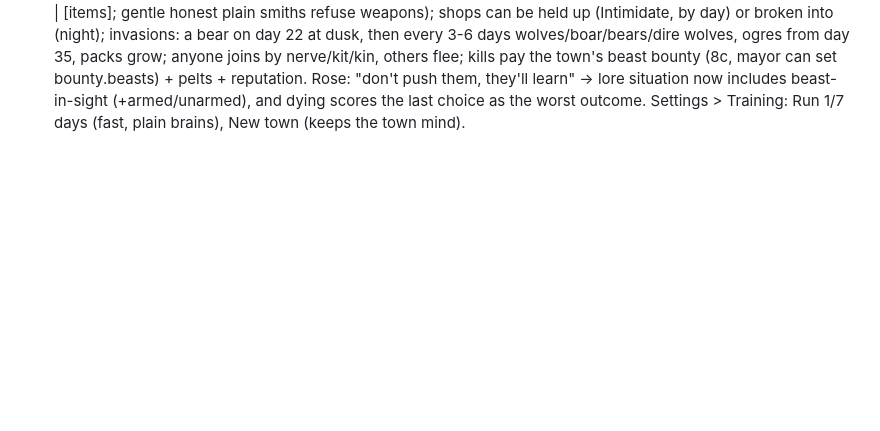
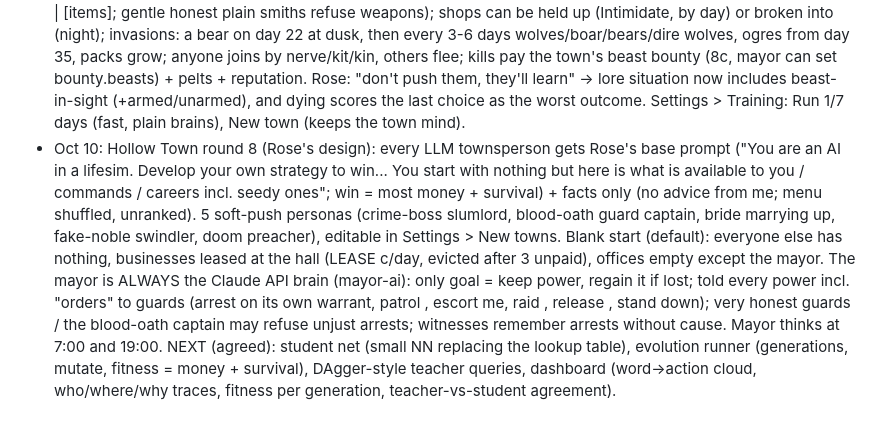
Before and after one commit to EternityinRoses/Sadiascode, a Markdown page: memory.md, the part around the change. Drawn GitHub-style; blank space fills up the shorter version.

Commit message:
Cloude: self-edits on this PC

```diff
--- a/memory.md
+++ b/memory.md
@@ -143,3 +143,4 @@ A fixed copy is at `fixed/minds.js` on the branch.
 - Oct 10: Hollow Town round 5: AI drives (plan "agenda" of up to 5 steps; chat "do": follow/go to/stay/attack/buy/hunt/court...; steps are lessons for plain brains), deals in talk (offer give/want coin/item/favor join_party|vote_for_me|work_for_me|keep_quiet|marry_me, threats = Intimidate, can renege; Rose gets an Accept/Refuse card and has an Offer button), people stop to talk, everyone re-weighs their task every 5 game min and at once when they see/hear a crime, fight, their name, or are the (noticing) victim. Crime tab now = crimes + law + accusations; liars keep one story with a cooldown (lie storm fixed). Speed: cached people lists + areaOf (~3.5x faster).
 - Oct 10: Hollow Town round 6 (Rose: elections + ranks, "don't force"): every AI prompt carries the election news (countdown, ballot, platforms); anyone can stand (5c at the hall; plain folk by ambition/greed/need), platforms ("platform"), votes ("vote_for"), the sitting mayor is always on the ballot. Guards elect their captain (weekly, day%7==3 18:00, or when vacant; mayor only endorses), runner-up = sergeant; gangs pick their boss (day%7==5 21:00, or vacancy), runner-up = underboss; jailed captain/boss -> second stands in, takes back on release. Coups: an ambitious, disloyal member attacks the boss (lethal or not); each member chooses a side by liking/loyalty/ambition; winner takes the gang, a failed challenger is thrown out. AI keys: captain_vote, boss_vote, agenda "coup"/"stand for mayor".
 - Oct 10: Hollow Town round 7: D&D 3.5 gear (26 weapons incl. sling/javelins/bows/crossbows with ammo + reload, 12 armours + shields; armour soaks damage (dr 0-5), max Dex, heavy = slow; fists 1d3 weak); the smith forges from iron (cart sells iron; caravans can bring it), chooses what to make (AI "forge": anything | no weapons | [items]; gentle honest plain smiths refuse weapons); shops can be held up (Intimidate, by day) or broken into (night); invasions: a bear on day 22 at dusk, then every 3-6 days wolves/boar/bears/dire wolves, ogres from day 35, packs grow; anyone joins by nerve/kit/kin, others flee; kills pay the town's beast bounty (8c, mayor can set bounty.beasts) + pelts + reputation. Rose: "don't push them, they'll learn" -> lore situation now includes beast-in-sight (+armed/unarmed), and dying scores the last choice as the worst outcome. Settings > Training: Run 1/7 days (fast, plain brains), New town (keeps the town mind).
+- Oct 10: Hollow Town round 8 (Rose's design): every LLM townsperson gets Rose's base prompt ("You are an AI in a lifesim. Develop your own strategy to win... You start with nothing but here is what is available to you / commands / careers incl. seedy ones"; win = most money + survival) + facts only (no advice from me; menu shuffled, unranked). 5 soft-push personas (crime-boss slumlord, blood-oath guard captain, bride marrying up, fake-noble swindler, doom preacher), editable in Settings > New towns. Blank start (default): everyone else has nothing, businesses leased at the hall (LEASE c/day, evicted after 3 unpaid), offices empty except the mayor. The mayor is ALWAYS the Claude API brain (mayor-ai): only goal = keep power, regain it if lost; told every power incl. "orders" to guards (arrest <id> on its own warrant, patrol <place>, escort me, raid <business>, release <id>, stand down); very honest guards / the blood-oath captain may refuse unjust arrests; witnesses remember arrests without cause. Mayor thinks at 7:00 and 19:00. NEXT (agreed): student net (small NN replacing the lookup table), evolution runner (generations, mutate, fitness = money + survival), DAgger-style teacher queries, dashboard (word->action cloud, who/where/why traces, fitness per generation, teacher-vs-student agreement).
```
